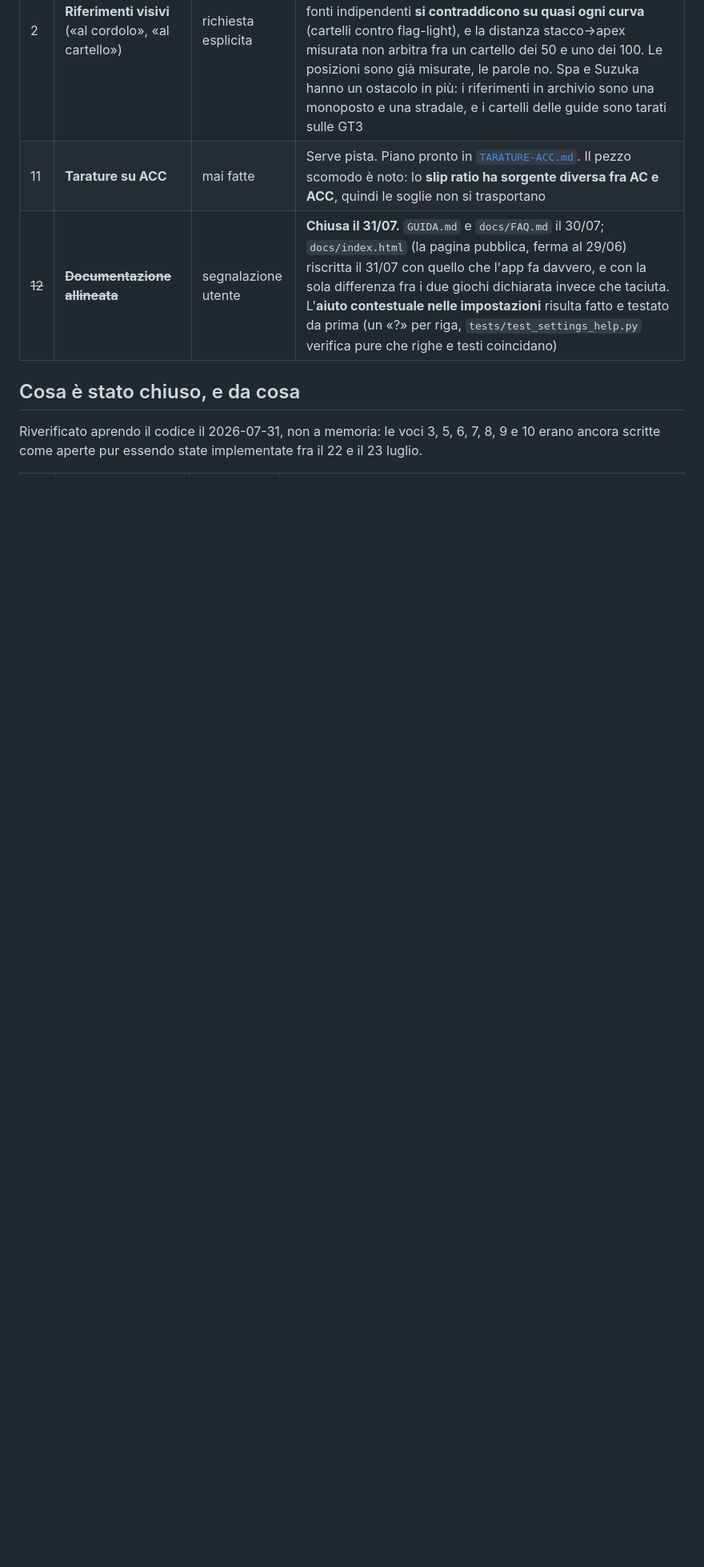
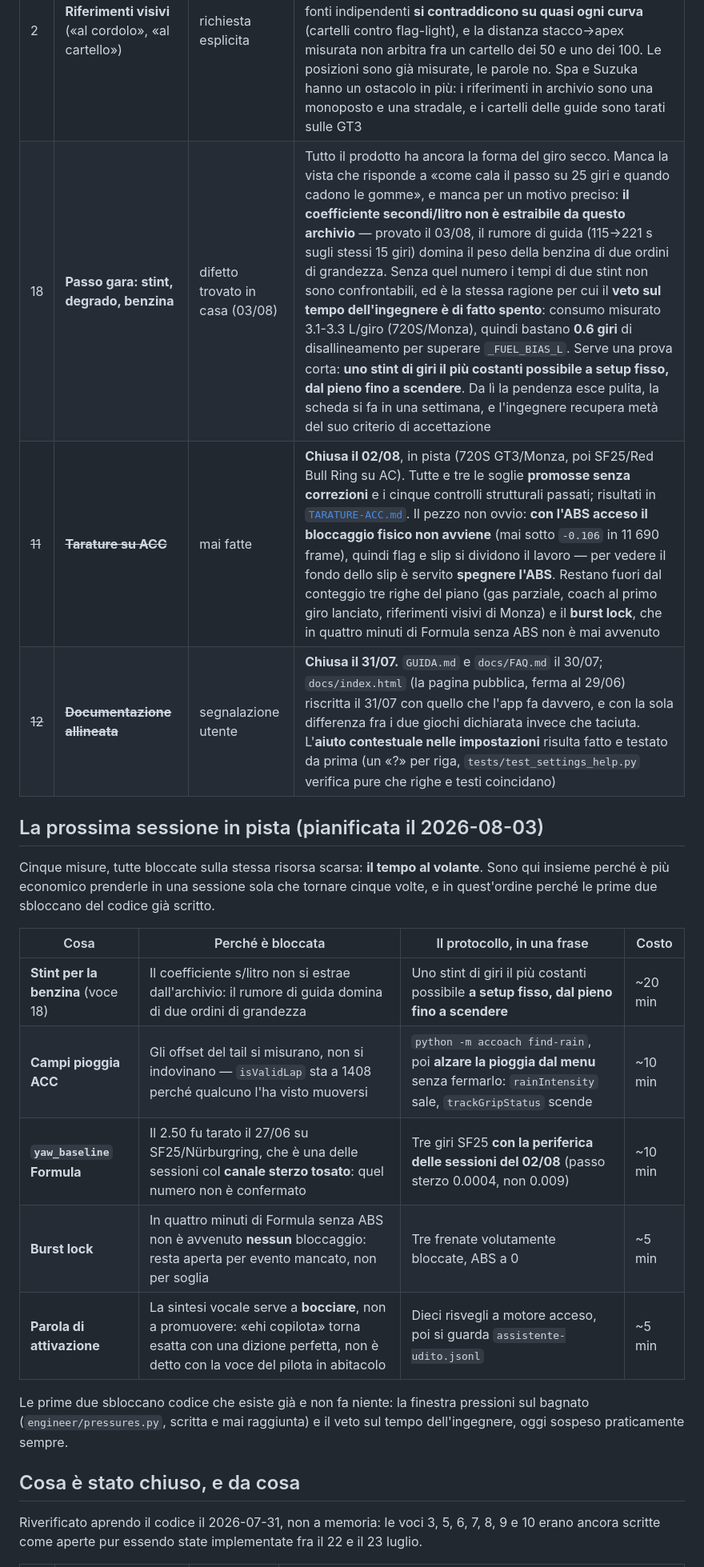
Before and after one commit to ardiz89/ACCoach, a Markdown page: ROADMAP.md, the part around one of its changes. Shown at 80% size. Rendered like a GitHub page; blank space fills up the shorter version.

Commit message:
La roadmap dice la verità su cosa è chiuso, e cosa aspetta la pista
Due manutenzioni che il documento chiede a se stesso nel proprio preambolo — «una
voce si dichiara fatta solo dopo aver aperto il codice che la chiude» — e che
erano scadute.

**La voce 11 (tarature ACC) era ancora aperta**, ma la sessione del 02/08 l'ha
chiusa con tutte e tre le soglie promosse senza correzioni. Una roadmap che
sopravvaluta il lavoro rimasto costa quanto una che lo sottovaluta: si finisce a
ripianificare cose già fatte.

**Nuova voce 18 — passo gara: stint, degrado, benzina.** Tutto il prodotto ha
ancora la forma del giro secco. Non è una funzione mancante per distrazione: è
bloccata su un numero che il 03/08 ho provato a estrarre dall'archivio e **non si
estrae**, perché il rumore di guida domina il peso della benzina di due ordini di
grandezza. Ed è lo stesso numero che tiene spento il veto sul tempo
dell'ingegnere — 3.1-3.3 L/giro misurati significano che bastano 0.6 giri di
disallineamento per superare la banda.

E una sezione nuova, **«La prossima sessione in pista»**: cinque misure messe in
fila perché condividono la stessa risorsa scarsa, che è il tempo al volante, e in
un ordine che mette per prime quelle che sbloccano codice già scritto e oggi
inerte — la finestra pressioni sul bagnato, e il veto sul tempo.

Ognuna col suo protocollo in una frase e il suo costo in minuti, perché un piano
che non dice quanto dura non si esegue: cinquanta minuti in tutto.

Co-Authored-By: Claude Opus 5 (1M context) <noreply@anthropic.com>
Claude-Session: https://claude.ai/code/session_01WP3UU1qB6UD8YK4NN8fUeE

```diff
--- a/ROADMAP.md
+++ b/ROADMAP.md
@@ -127,8 +128,28 @@ qualcuno che quelle piste le abbia davanti agli occhi).
 | # | Voce | Origine | Cosa manca davvero |
 |---|---|---|---|
 | 2 | **Riferimenti visivi** («al cordolo», «al cartello») | richiesta esplicita | Il meccanismo **funziona end-to-end**: verificato il 31/07 sui giri Monza in archivio, la scheda frenate stampa *«Parabolica — alla fine del verde sulla sinistra»*. Manca la **copertura**, e il 31/07 si è capito che non si chiude da scrivania: a Imola due fonti indipendenti **si contraddicono su quasi ogni curva** (cartelli contro flag-light), e la distanza stacco→apex misurata non arbitra fra un cartello dei 50 e uno dei 100. Le posizioni sono già misurate, le parole no. Spa e Suzuka hanno un ostacolo in più: i riferimenti in archivio sono una monoposto e una stradale, e i cartelli delle guide sono tarati sulle GT3 |
-| 11 | **Tarature su ACC** | mai fatte | Serve pista. Piano pronto in [`TARATURE-ACC.md`](TARATURE-ACC.md). Il pezzo scomodo è noto: lo **slip ratio ha sorgente diversa fra AC e ACC**, quindi le soglie non si trasportano |
+| 18 | **Passo gara: stint, degrado, benzina** | difetto trovato in casa (03/08) | Tutto il prodotto ha ancora la forma del giro secco. Manca la vista che risponde a «come cala il passo su 25 giri e quando cadono le gomme», e manca per un motivo preciso: **il coefficiente secondi/litro non è estraibile da questo archivio** — provato il 03/08, il rumore di guida (115→221 s sugli stessi 15 giri) domina il peso della benzina di due ordini di grandezza. Senza quel numero i tempi di due stint non sono confrontabili, ed è la stessa ragione per cui il **veto sul tempo dell'ingegnere è di fatto spento**: consumo misurato 3.1-3.3 L/giro (720S/Monza), quindi bastano **0.6 giri** di disallineamento per superare `_FUEL_BIAS_L`. Serve una prova corta: **uno stint di giri il più costanti possibile a setup fisso, dal pieno fino a scendere**. Da lì la pendenza esce pulita, la scheda si fa in una settimana, e l'ingegnere recupera metà del suo criterio di accettazione |
+| ~~11~~ | ~~**Tarature su ACC**~~ | mai fatte | **Chiusa il 02/08**, in pista (720S GT3/Monza, poi SF25/Red Bull Ring su AC). Tutte e tre le soglie **promosse senza correzioni** e i cinque controlli strutturali passati; risultati in [`TARATURE-ACC.md`](TARATURE-ACC.md). Il pezzo non ovvio: **con l'ABS acceso il bloccaggio fisico non avviene** (mai sotto `-0.106` in 11 690 frame), quindi flag e slip si dividono il lavoro — per vedere il fondo dello slip è servito **spegnere l'ABS**. Restano fuori dal conteggio tre righe del piano (gas parziale, coach al primo giro lanciato, riferimenti visivi di Monza) e il **burst lock**, che in quattro minuti di Formula senza ABS non è mai avvenuto |
 | ~~12~~ | ~~**Documentazione allineata**~~ | segnalazione utente | **Chiusa il 31/07.** `GUIDA.md` e `docs/FAQ.md` il 30/07; `docs/index.html` (la pagina pubblica, ferma al 29/06) riscritta il 31/07 con quello che l'app fa davvero, e con la sola differenza fra i due giochi dichiarata invece che taciuta. L'**aiuto contestuale nelle impostazioni** risulta fatto e testato da prima (un «?» per riga, `tests/test_settings_help.py` verifica pure che righe e testi coincidano) |
+
+## La prossima sessione in pista (pianificata il 2026-08-03)
+
+Cinque misure, tutte bloccate sulla stessa risorsa scarsa: **il tempo al
+volante**. Sono qui insieme perché è più economico prenderle in una sessione
+sola che tornare cinque volte, e in quest'ordine perché le prime due sbloccano
+del codice già scritto.
+
+| Cosa | Perché è bloccata | Il protocollo, in una frase | Costo |
+|---|---|---|---|
+| **Stint per la benzina** (voce 18) | Il coefficiente s/litro non si estrae dall'archivio: il rumore di guida domina di due ordini di grandezza | Uno stint di giri il più costanti possibile **a setup fisso, dal pieno fino a scendere** | ~20 min |
+| **Campi pioggia ACC** | Gli offset del tail si misurano, non si indovinano — `isValidLap` sta a 1408 perché qualcuno l'ha visto muoversi | `python -m accoach find-rain`, poi **alzare la pioggia dal menu** senza fermarlo: `rainIntensity` sale, `trackGripStatus` scende | ~10 min |
+| **`yaw_baseline` Formula** | Il 2.50 fu tarato il 27/06 su SF25/Nürburgring, che è una delle sessioni col **canale sterzo tosato**: quel numero non è confermato | Tre giri SF25 **con la periferica delle sessioni del 02/08** (passo sterzo 0.0004, non 0.009) | ~10 min |
+| **Burst lock** | In quattro minuti di Formula senza ABS non è avvenuto **nessun** bloccaggio: resta aperta per evento mancato, non per soglia | Tre frenate volutamente bloccate, ABS a 0 | ~5 min |
+| **Parola di attivazione** | La sintesi vocale serve a **bocciare**, non a promuovere: «ehi copilota» torna esatta con una dizione perfetta, non è detto con la voce del pilota in abitacolo | Dieci risvegli a motore acceso, poi si guarda `assistente-udito.jsonl` | ~5 min |
+
+Le prime due sbloccano codice che esiste già e non fa niente: la finestra
+pressioni sul bagnato (`engineer/pressures.py`, scritta e mai raggiunta) e il
+veto sul tempo dell'ingegnere, oggi sospeso praticamente sempre.
 
 ## Cosa è stato chiuso, e da cosa
 
```
Also changed, not shown: other parts of ROADMAP.md (+4 -3 lines).
